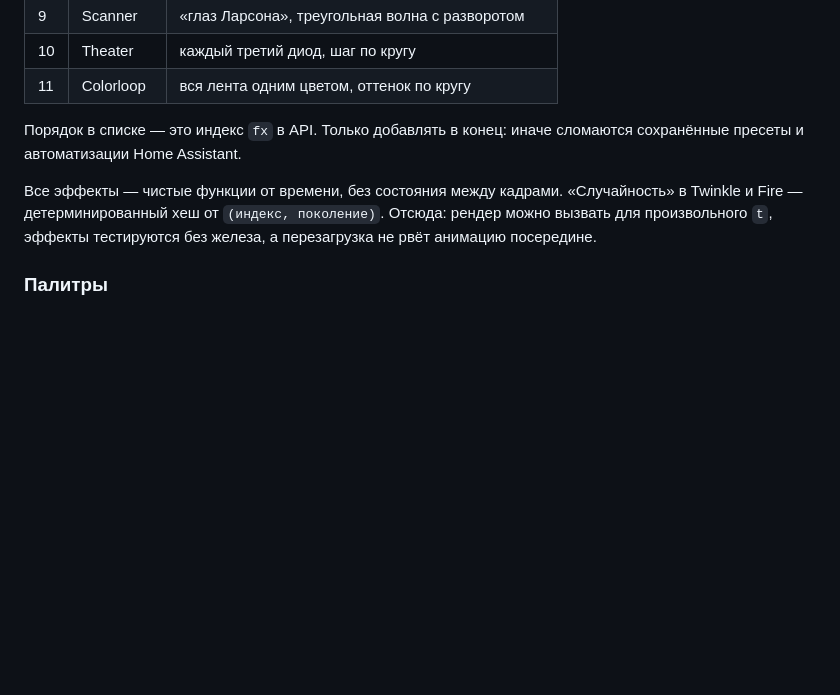
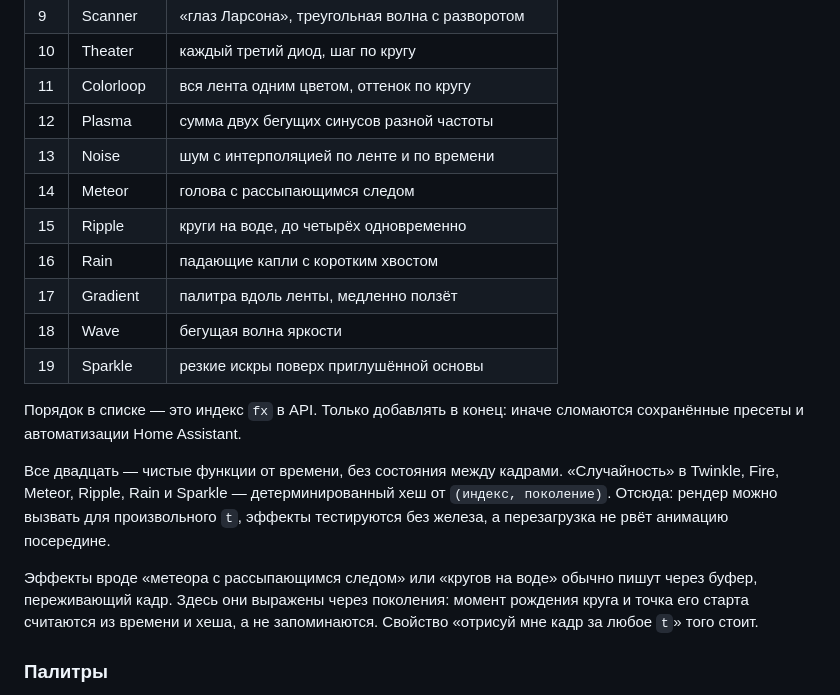
Before and after one commit to che711/lumen, a Markdown page: README.md, the part around the change. Rendered like a GitHub page; blank space fills up the shorter version.

Commit message:
updated effercts

```diff
--- a/README.md
+++ b/README.md
@@ -506,14 +506,28 @@ curl -X POST http://lumen.local/api/schedule \
 | 9 | Scanner | «глаз Ларсона», треугольная волна с разворотом |
 | 10 | Theater | каждый третий диод, шаг по кругу |
 | 11 | Colorloop | вся лента одним цветом, оттенок по кругу |
+| 12 | Plasma | сумма двух бегущих синусов разной частоты |
+| 13 | Noise | шум с интерполяцией по ленте и по времени |
+| 14 | Meteor | голова с рассыпающимся следом |
+| 15 | Ripple | круги на воде, до четырёх одновременно |
+| 16 | Rain | падающие капли с коротким хвостом |
+| 17 | Gradient | палитра вдоль ленты, медленно ползёт |
+| 18 | Wave | бегущая волна яркости |
+| 19 | Sparkle | резкие искры поверх приглушённой основы |
 
 Порядок в списке — это индекс `fx` в API. Только добавлять в конец: иначе
 сломаются сохранённые пресеты и автоматизации Home Assistant.
 
-Все эффекты — чистые функции от времени, без состояния между кадрами.
-«Случайность» в Twinkle и Fire — детерминированный хеш от
-`(индекс, поколение)`. Отсюда: рендер можно вызвать для произвольного `t`,
-эффекты тестируются без железа, а перезагрузка не рвёт анимацию посередине.
+Все двадцать — чистые функции от времени, без состояния между кадрами.
+«Случайность» в Twinkle, Fire, Meteor, Ripple, Rain и Sparkle —
+детерминированный хеш от `(индекс, поколение)`. Отсюда: рендер можно
+вызвать для произвольного `t`, эффекты тестируются без железа, а
+перезагрузка не рвёт анимацию посередине.
+
+Эффекты вроде «метеора с рассыпающимся следом» или «кругов на воде» обычно
+пишут через буфер, переживающий кадр. Здесь они выражены через поколения:
+момент рождения круга и точка его старта считаются из времени и хеша, а не
+запоминаются. Свойство «отрисуй мне кадр за любое `t`» того стоит.
 
 ### Палитры
 
```
Also changed, not shown: 1 other file.
